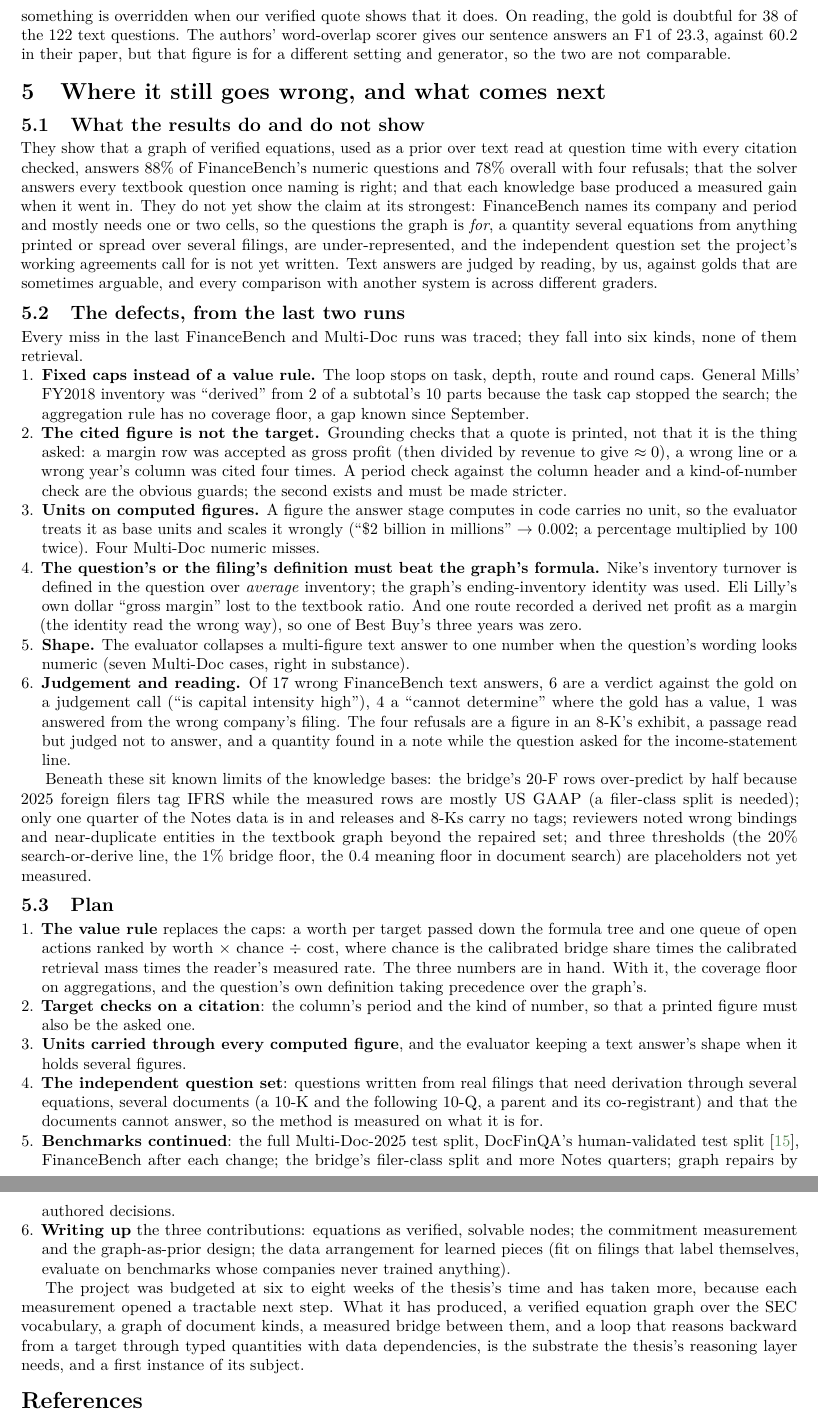
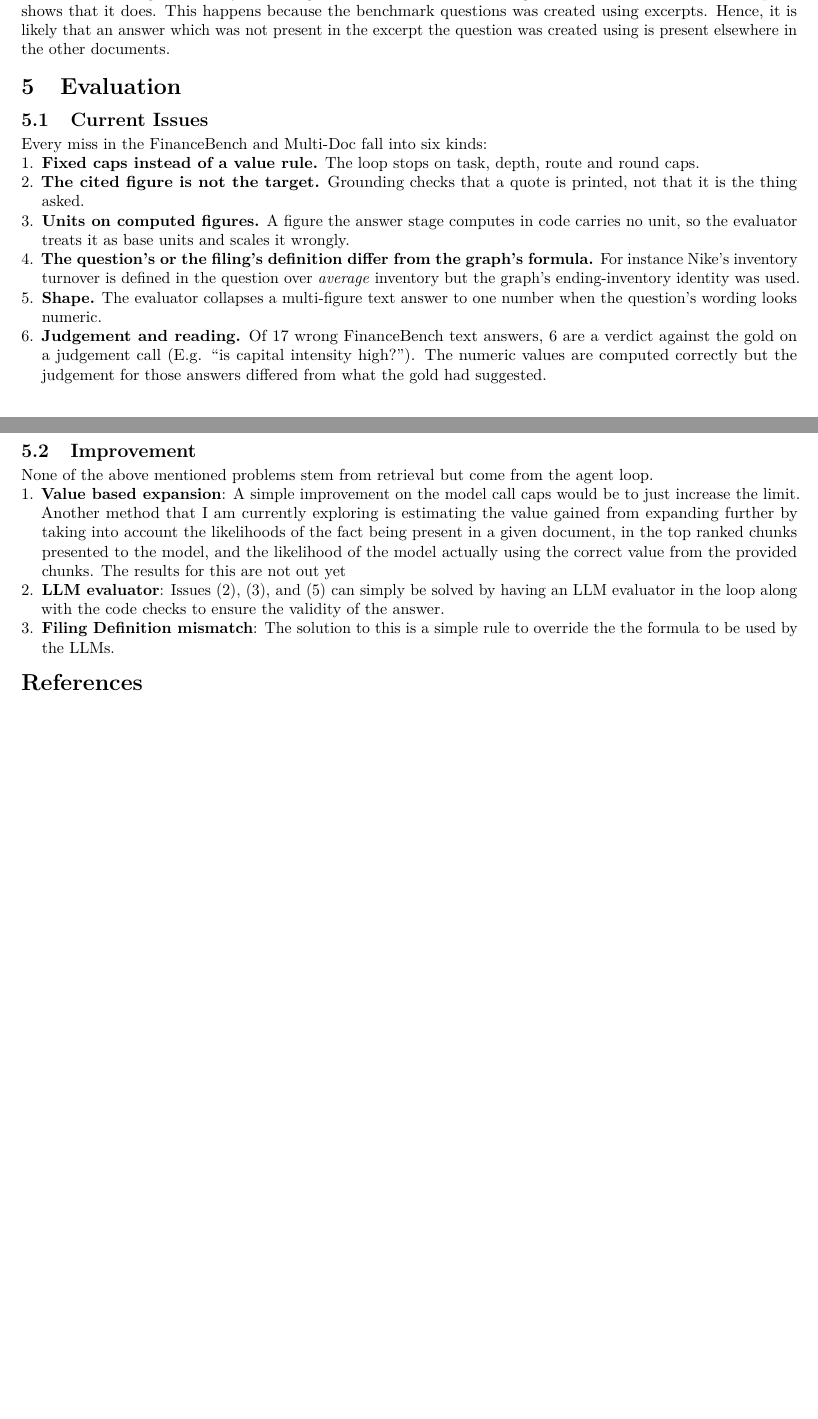
Before and after one commit to AdityaPugalia/ikg_report, a LaTeX document (annual_report/main.tex, which reads annual_report/sections/04_results.tex, annual_report/sections/05_limitations_next.tex): two parts of pages 6 and 7 of 7 before the commit and two parts of pages 5 and 6 of 6 after it, joined at a grey line, cut at the place of the change, the shorter picture padded with empty space. Compiled offline with pdfLaTeX.

Commit message:
Evaluation + Results Changes

```diff
--- a/annual_report/main.tex
+++ b/annual_report/main.tex
@@ -54,12 +54,7 @@
 \newcommand{\fitwidth}[1]{\resizebox{\ifdim\width>\textwidth\textwidth\else\width\fi}{!}{#1}}
 \newcommand{\fitheight}[1]{\resizebox{!}{\ifdim\height>0.86\textheight 0.86\textheight\else\height\fi}{#1}}
 
-\title{\textbf{Intentional Knowledge Graphs}\\[2mm]
-\large A knowledge graph of financial quantities and the equations that relate them,\\
-used as a prior for answering quantitative questions over financial documents\\[4mm]
-\normalsize Annual progress report}
-\author{Aditya Pugalia}
-\date{November 2026 \\[1mm] \small Period covered: May 2026 -- November 2026 \quad$\cdot$\quad Code and knowledge bases: \href{https://github.com/AdityaPugalia/Intentional-Knowledge-Graphs}{github.com/AdityaPugalia/Intentional-Knowledge-Graphs}}
+\title{\textbf{Graph Directed Financial RAG}}
 
 \begin{document}
 \maketitle
--- a/annual_report/sections/04_results.tex
+++ b/annual_report/sections/04_results.tex
@@ -74 +55 @@ right under the rule adopted for this benchmark (of 151) & \textbf{124 (82\%)} \
-Under the rule adopted for this benchmark, an answer is right when nothing in it is wrong and the facts that answer the question are present in the answer or its account. A gold that says the filing ``does not disclose'' something is overridden when our verified quote shows that it does. On reading, the gold is doubtful for 38 of the 122 text questions. The authors' word-overlap scorer gives our sentence answers an F1 of 23.3, against 60.2 in their paper, but that figure is for a different setting and generator, so the two are not comparable.
+Multi-Doc-2025~\citep{chen2026hcrag} has 2,327 questions over 179 10-K filings in five subsets, two of which need more than one document. The latest run gave an 82\% accuracy on the benchmark. The textual answers were judged correct when no incorrect information is mentioned  and the facts that answer the question are present in the answer or its account. A gold that says the filing ``does not disclose'' something is overridden when our verified quote shows that it does. This happens because the benchmark questions was created using excerpts. Hence, it is likely that an answer which was not present in the excerpt the question was created using is present elsewhere in the other documents.
--- a/annual_report/sections/05_limitations_next.tex
+++ b/annual_report/sections/05_limitations_next.tex
@@ -1,34 +1,25 @@
-\section{Where it still goes wrong, and what comes next}
+\section{Evaluation}
 \label{sec:next}
 
-\subsection{What the results do and do not show}
+\subsection{Current Issues}
 
-They show that a graph of verified equations, used as a prior over text read at question time with every citation checked, answers 88\% of FinanceBench's numeric questions and 78\% overall with four refusals; that the solver answers every textbook question once naming is right; and that each knowledge base produced a measured gain when it went in. They do not yet show the claim at its strongest: FinanceBench names its company and period and mostly needs one or two cells, so the questions the graph is \emph{for}, a quantity several equations from anything printed or spread over several filings, are under-represented, and the independent question set the project's working agreements call for is not yet written. Text answers are judged by reading, by us, against golds that are sometimes arguable, and every comparison with another system is across different graders.
-
-\subsection{The defects, from the last two runs}
-
-Every miss in the last FinanceBench and Multi-Doc runs was traced; they fall into six kinds, none of them retrieval.
+Every miss in the FinanceBench and Multi-Doc fall into six kinds:
 
 \begin{enumerate}
-\item \textbf{Fixed caps instead of a value rule.} The loop stops on task, depth, route and round caps. General Mills' FY2018 inventory was ``derived'' from 2 of a subtotal's 10 parts because the task cap stopped the search; the aggregation rule has no coverage floor, a gap known since September.
-\item \textbf{The cited figure is not the target.} Grounding checks that a quote is printed, not that it is the thing asked: a margin row was accepted as gross profit (then divided by revenue to give $\approx 0$), a wrong line or a wrong year's column was cited four times. A period check against the column header and a kind-of-number check are the obvious guards; the second exists and must be made stricter.
-\item \textbf{Units on computed figures.} A figure the answer stage computes in code carries no unit, so the evaluator treats it as base units and scales it wrongly (``\$2 billion in millions'' $\to$ 0.002; a percentage multiplied by 100 twice). Four Multi-Doc numeric misses.
-\item \textbf{The question's or the filing's definition must beat the graph's formula.} Nike's inventory turnover is defined in the question over \emph{average} inventory; the graph's ending-inventory identity was used. Eli Lilly's own dollar ``gross margin'' lost to the textbook ratio. And one route recorded a derived net profit as a margin (the identity read the wrong way), so one of Best Buy's three years was zero.
-\item \textbf{Shape.} The evaluator collapses a multi-figure text answer to one number when the question's wording looks numeric (seven Multi-Doc cases, right in substance).
-\item \textbf{Judgement and reading.} Of 17 wrong FinanceBench text answers, 6 are a verdict against the gold on a judgement call (``is capital intensity high''), 4 a ``cannot determine'' where the gold has a value, 1 was answered from the wrong company's filing. The four refusals are a figure in an 8-K's exhibit, a passage read but judged not to answer, and a quantity found in a note while the question asked for the income-statement line.
+\item \textbf{Fixed caps instead of a value rule.} The loop stops on task, depth, route and round caps.
+\item \textbf{The cited figure is not the target.} Grounding checks that a quote is printed, not that it is the thing asked.
+\item \textbf{Units on computed figures.} A figure the answer stage computes in code carries no unit, so the evaluator treats it as base units and scales it wrongly.
+\item \textbf{The question's or the filing's definition differ from the graph's formula.} For instance Nike's inventory turnover is defined in the question over \emph{average} inventory but the graph's ending-inventory identity was used.
+\item \textbf{Shape.} The evaluator collapses a multi-figure text answer to one number when the question's wording looks numeric.
+\item \textbf{Judgement and reading.} Of 17 wrong FinanceBench text answers, 6 are a verdict against the gold on a judgement call (E.g. ``is capital intensity high?''). The numeric values are computed correctly but the judgement for those answers differed from what the gold had suggested.
 \end{enumerate}
 
-Beneath these sit known limits of the knowledge bases: the bridge's 20-F rows over-predict by half because 2025 foreign filers tag IFRS while the measured rows are mostly US GAAP (a filer-class split is needed); only one quarter of the Notes data is in and releases and 8-Ks carry no tags; reviewers noted wrong bindings and near-duplicate entities in the textbook graph beyond the repaired set; and three thresholds (the 20\% search-or-derive line, the 1\% bridge floor, the 0.4 meaning floor in document search) are placeholders not yet measured.
 
-\subsection{Plan}
+\subsection{Improvement}
 
+None of the above mentioned problems stem from retrieval but come from the agent loop.
 \begin{enumerate}
-\item \textbf{The value rule} replaces the caps: a worth per target passed down the formula tree and one queue of open actions ranked by worth $\times$ chance $\div$ cost, where chance is the calibrated bridge share times the calibrated retrieval mass times the reader's measured rate. The three numbers are in hand. With it, the coverage floor on aggregations, and the question's own definition taking precedence over the graph's.
-\item \textbf{Target checks on a citation}: the column's period and the kind of number, so that a printed figure must also be the asked one.
-\item \textbf{Units carried through every computed figure}, and the evaluator keeping a text answer's shape when it holds several figures.
-\item \textbf{The independent question set}: questions written from real filings that need derivation through several equations, several documents (a 10-K and the following 10-Q, a parent and its co-registrant) and that the documents cannot answer, so the method is measured on what it is for.
-\item \textbf{Benchmarks continued}: the full Multi-Doc-2025 test split, DocFinQA's human-validated test split~\citep{reddy2024docfinqa}, FinanceBench after each change; the bridge's filer-class split and more Notes quarters; graph repairs by authored decisions.
-\item \textbf{Writing up} the three contributions: equations as verified, solvable nodes; the commitment measurement and the graph-as-prior design; the data arrangement for learned pieces (fit on filings that label themselves, evaluate on benchmarks whose companies never trained anything).
+\item \textbf{Value based expansion}: A simple improvement on the model call caps would be to just increase the limit. Another method that I am currently exploring is estimating the value gained from expanding further by taking into account the likelihoods of the fact being present in a given document, in the top ranked chunks presented to the model, and the likelihood of the model actually using the correct value from the provided chunks. The results for this are not out yet
+\item \textbf{LLM evaluator}: Issues (2), (3), and (5) can simply be solved by having an LLM evaluator in the loop along with the code checks to ensure the validity of the answer.
+\item \textbf{Filing Definition mismatch}: The solution to this is a simple rule to override the the formula to be used by the LLMs.
 \end{enumerate}
-
-The project was budgeted at six to eight weeks of the thesis's time and has taken more, because each measurement opened a tractable next step. What it has produced, a verified equation graph over the SEC vocabulary, a graph of document kinds, a measured bridge between them, and a loop that reasons backward from a target through typed quantities with data dependencies, is the substrate the thesis's reasoning layer needs, and a first instance of its subject.
```
Also changed, not shown: annual_report/sections/02_method.tex (+1 -1 lines), annual_report/sections/04_results.tex (25 more changed lines).
